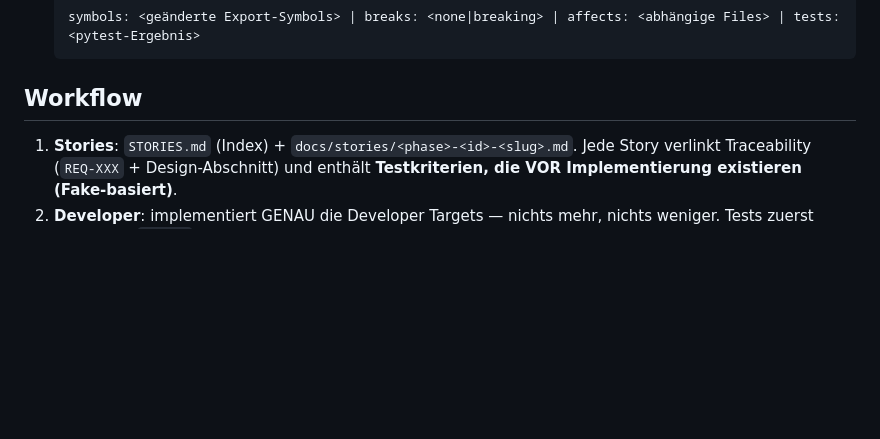
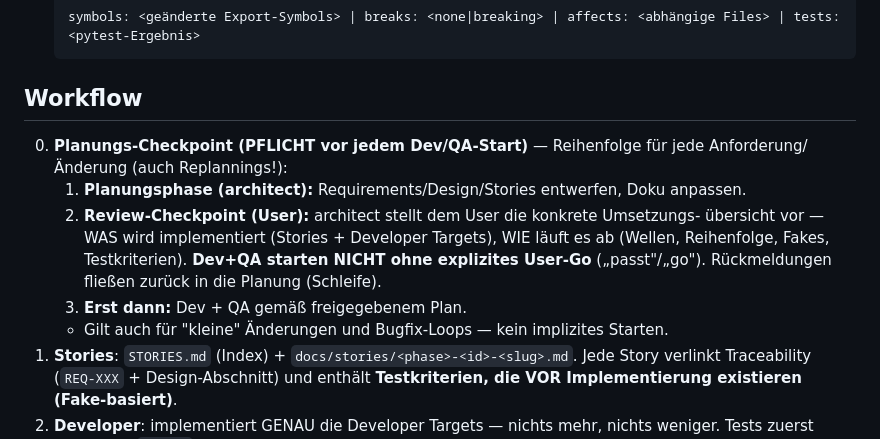
Before and after one commit to bachmarc/netclip, a Markdown page: AGENTS.md, the part around the change. Drawn GitHub-style; blank space fills up the shorter version.

Commit message:
docs(04-02): planungs-checkpoint als pflicht vor dev+qa
symbols: none | breaks: none | affects: AGENTS.md | tests: pytest 51 passed (branch 04-01)

```diff
--- a/AGENTS.md
+++ b/AGENTS.md
@@ -39,6 +39,15 @@ Strikte Trennung (Muster: `intesis_modbus/CLAUDE.md`):
 
 ## Workflow
 
+0. **Planungs-Checkpoint (PFLICHT vor jedem Dev/QA-Start)** — Reihenfolge für jede
+   Anforderung/Änderung (auch Replannings!):
+   1. **Planungsphase (architect):** Requirements/Design/Stories entwerfen, Doku anpassen.
+   2. **Review-Checkpoint (User):** architect stellt dem User die konkrete Umsetzungs-
+      übersicht vor — WAS wird implementiert (Stories + Developer Targets), WIE läuft es ab
+      (Wellen, Reihenfolge, Fakes, Testkriterien). **Dev+QA starten NICHT ohne explizites
+      User-Go** („passt"/„go"). Rückmeldungen fließen zurück in die Planung (Schleife).
+   3. **Erst dann:** Dev + QA gemäß freigegebenem Plan.
+   - Gilt auch für "kleine" Änderungen und Bugfix-Loops — kein implizites Starten.
 1. **Stories**: `STORIES.md` (Index) + `docs/stories/<phase>-<id>-<slug>.md`.
    Jede Story verlinkt Traceability (`REQ-XXX` + Design-Abschnitt) und enthält
    **Testkriterien, die VOR Implementierung existieren (Fake-basiert)**.
```
